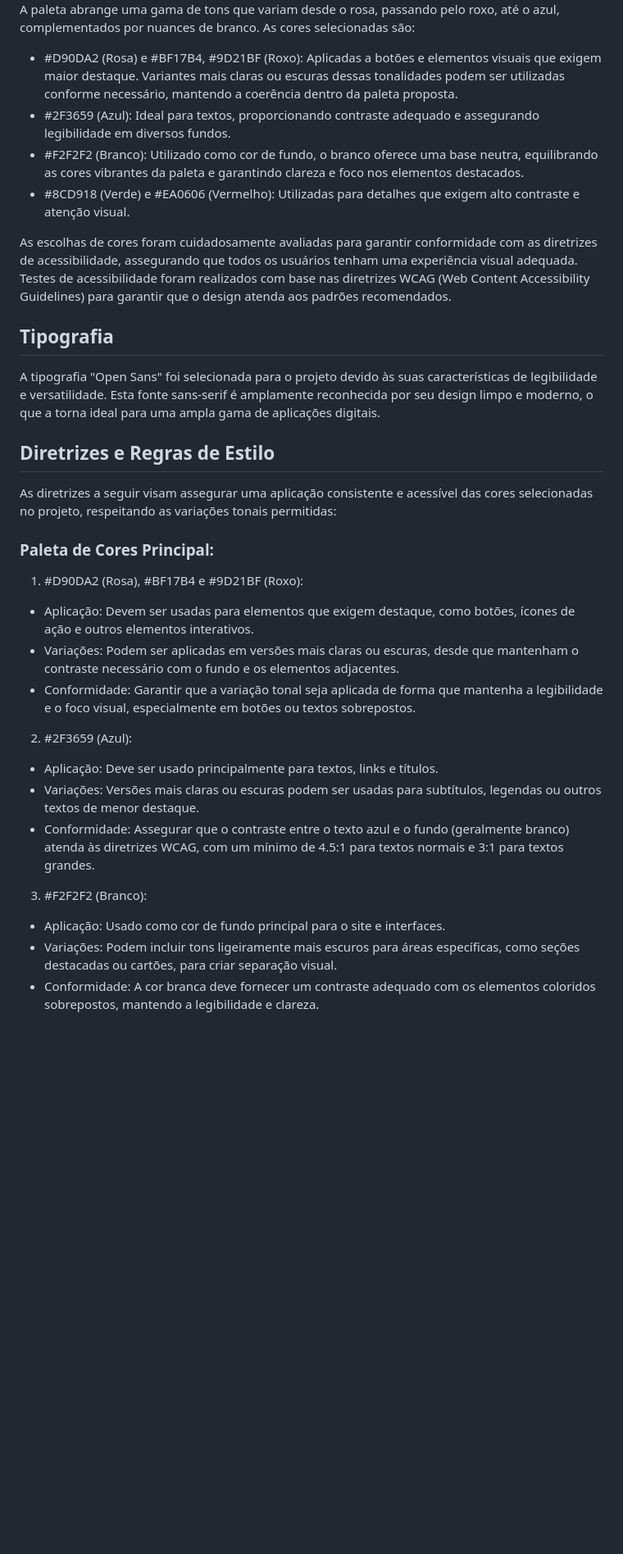
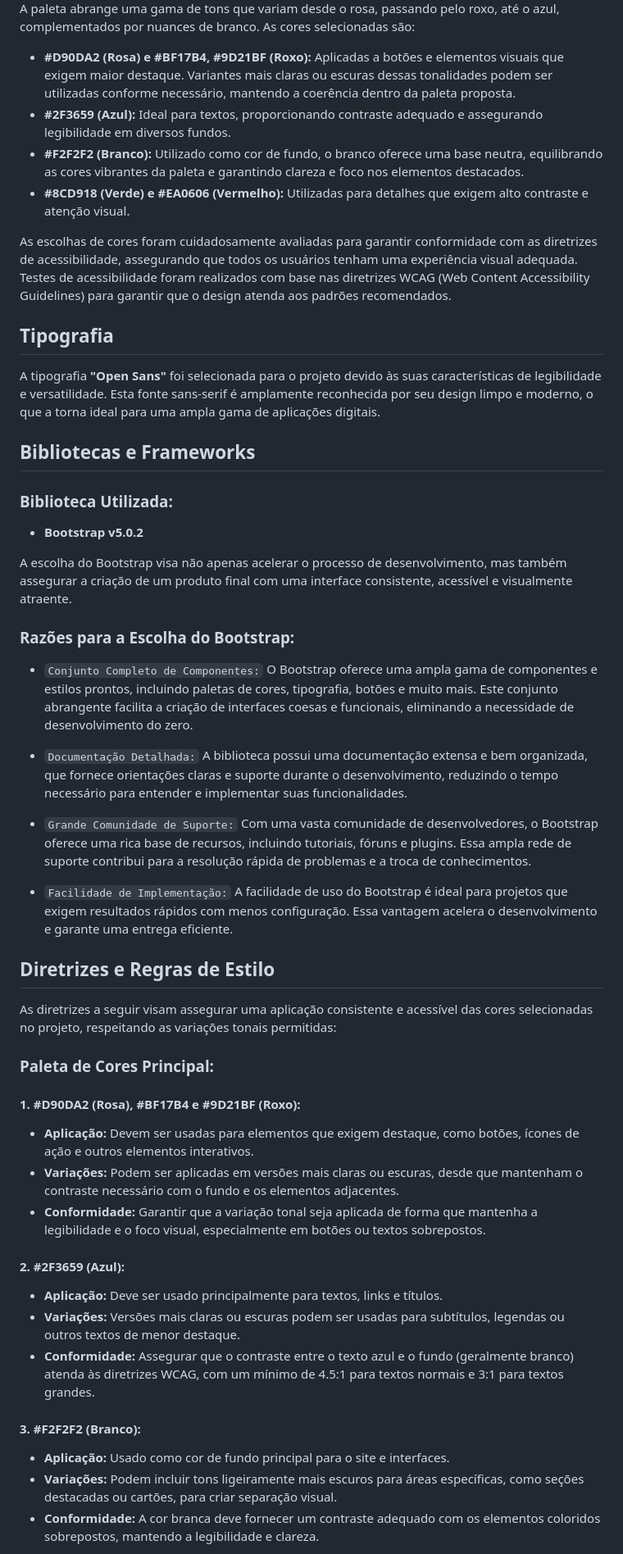
Before and after one commit to desenvolvendo-me/startup-mission-base-django, a Markdown page: template/README.md, the part around the change printed below. Shown: that part at 82% size. Rendered like a GitHub page; blank space fills up the shorter version.

```diff
--- a/template/README.md
+++ b/template/README.md
@@ -13,16 +13,32 @@ Para o desenvolvimento do site, foi selecionada uma paleta de cores análogas, c
 
 A paleta abrange uma gama de tons que variam desde o rosa, passando pelo roxo, até o azul, complementados por nuances de branco. As cores selecionadas são:
 
-- #D90DA2 (Rosa) e #BF17B4, #9D21BF (Roxo): Aplicadas a botões e elementos visuais que exigem maior destaque. Variantes mais claras ou escuras dessas tonalidades podem ser utilizadas conforme necessário, mantendo a coerência dentro da paleta proposta.
-- #2F3659 (Azul): Ideal para textos, proporcionando contraste adequado e assegurando legibilidade em diversos fundos.
-- #F2F2F2 (Branco): Utilizado como cor de fundo, o branco oferece uma base neutra, equilibrando as cores vibrantes da paleta e garantindo clareza e foco nos elementos destacados.
-- #8CD918 (Verde) e #EA0606 (Vermelho): Utilizadas para detalhes que exigem alto contraste e atenção visual.
+- **#D90DA2 (Rosa) e #BF17B4, #9D21BF (Roxo):** Aplicadas a botões e elementos visuais que exigem maior destaque. Variantes mais claras ou escuras dessas tonalidades podem ser utilizadas conforme necessário, mantendo a coerência dentro da paleta proposta.
+- **#2F3659 (Azul):** Ideal para textos, proporcionando contraste adequado e assegurando legibilidade em diversos fundos.
+- **#F2F2F2 (Branco):** Utilizado como cor de fundo, o branco oferece uma base neutra, equilibrando as cores vibrantes da paleta e garantindo clareza e foco nos elementos destacados.
+- **#8CD918 (Verde) e #EA0606 (Vermelho):** Utilizadas para detalhes que exigem alto contraste e atenção visual.
 
 As escolhas de cores foram cuidadosamente avaliadas para garantir conformidade com as diretrizes de acessibilidade, assegurando que todos os usuários tenham uma experiência visual adequada. Testes de acessibilidade foram realizados com base nas diretrizes WCAG (Web Content Accessibility Guidelines) para garantir que o design atenda aos padrões recomendados.
 
 ## Tipografia
 
-A tipografia "Open Sans" foi selecionada para o projeto devido às suas características de legibilidade e versatilidade. Esta fonte sans-serif é amplamente reconhecida por seu design limpo e moderno, o que a torna ideal para uma ampla gama de aplicações digitais.
+A tipografia **"Open Sans"** foi selecionada para o projeto devido às suas características de legibilidade e versatilidade. Esta fonte sans-serif é amplamente reconhecida por seu design limpo e moderno, o que a torna ideal para uma ampla gama de aplicações digitais.
+
+## Bibliotecas e Frameworks
+
+### Biblioteca Utilizada:
+- **Bootstrap v5.0.2**
+
+A escolha do Bootstrap visa não apenas acelerar o processo de desenvolvimento, mas também assegurar a criação de um produto final com uma interface consistente, acessível e visualmente atraente.
+
+### Razões para a Escolha do Bootstrap:
+- `Conjunto Completo de Componentes:` O Bootstrap oferece uma ampla gama de componentes e estilos prontos, incluindo paletas de cores, tipografia, botões e muito mais. Este conjunto abrangente facilita a criação de interfaces coesas e funcionais, eliminando a necessidade de desenvolvimento do zero.
+
+- `Documentação Detalhada:` A biblioteca possui uma documentação extensa e bem organizada, que fornece orientações claras e suporte durante o desenvolvimento, reduzindo o tempo necessário para entender e implementar suas funcionalidades.
+
+- `Grande Comunidade de Suporte:` Com uma vasta comunidade de desenvolvedores, o Bootstrap oferece uma rica base de recursos, incluindo tutoriais, fóruns e plugins. Essa ampla rede de suporte contribui para a resolução rápida de problemas e a troca de conhecimentos.
+
+- `Facilidade de Implementação:` A facilidade de uso do Bootstrap é ideal para projetos que exigem resultados rápidos com menos configuração. Essa vantagem acelera o desenvolvimento e garante uma entrega eficiente.
 
 ## Diretrizes e Regras de Estilo
 
@@ -30,18 +46,18 @@ As diretrizes a seguir visam assegurar uma aplicação consistente e acessível
 
 ### Paleta de Cores Principal:
 
-1. #D90DA2 (Rosa), #BF17B4 e #9D21BF (Roxo):
-- Aplicação: Devem ser usadas para elementos que exigem destaque, como botões, ícones de ação e outros elementos interativos.
-- Variações: Podem ser aplicadas em versões mais claras ou escuras, desde que mantenham o contraste necessário com o fundo e os elementos adjacentes.
-- Conformidade: Garantir que a variação tonal seja aplicada de forma que mantenha a legibilidade e o foco visual, especialmente em botões ou textos sobrepostos.
+#### 1. #D90DA2 (Rosa), #BF17B4 e #9D21BF (Roxo):
+- **Aplicação:** Devem ser usadas para elementos que exigem destaque, como botões, ícones de ação e outros elementos interativos.
+- **Variações:** Podem ser aplicadas em versões mais claras ou escuras, desde que mantenham o contraste necessário com o fundo e os elementos adjacentes.
+- **Conformidade:** Garantir que a variação tonal seja aplicada de forma que mantenha a legibilidade e o foco visual, especialmente em botões ou textos sobrepostos.
 
-2. #2F3659 (Azul):
-- Aplicação: Deve ser usado principalmente para textos, links e títulos.
-- Variações: Versões mais claras ou escuras podem ser usadas para subtítulos, legendas ou outros textos de menor destaque.
-- Conformidade: Assegurar que o contraste entre o texto azul e o fundo (geralmente branco) atenda às diretrizes WCAG, com um mínimo de 4.5:1 para textos normais e 3:1 para textos grandes.
+#### 2. #2F3659 (Azul):
+- **Aplicação:** Deve ser usado principalmente para textos, links e títulos.
+- **Variações:** Versões mais claras ou escuras podem ser usadas para subtítulos, legendas ou outros textos de menor destaque.
+- **Conformidade:** Assegurar que o contraste entre o texto azul e o fundo (geralmente branco) atenda às diretrizes WCAG, com um mínimo de 4.5:1 para textos normais e 3:1 para textos grandes.
 
-3. #F2F2F2 (Branco):
-- Aplicação: Usado como cor de fundo principal para o site e interfaces.
-- Variações: Podem incluir tons ligeiramente mais escuros para áreas específicas, como seções destacadas ou cartões, para criar separação visual.
-- Conformidade: A cor branca deve fornecer um contraste adequado com os elementos coloridos sobrepostos, mantendo a legibilidade e clareza.
+#### 3. #F2F2F2 (Branco):
+- **Aplicação:** Usado como cor de fundo principal para o site e interfaces.
+- **Variações:** Podem incluir tons ligeiramente mais escuros para áreas específicas, como seções destacadas ou cartões, para criar separação visual.
+- **Conformidade:** A cor branca deve fornecer um contraste adequado com os elementos coloridos sobrepostos, mantendo a legibilidade e clareza.
 
```
Also changed, not shown: other parts of template/README.md (+26 -21 lines).
